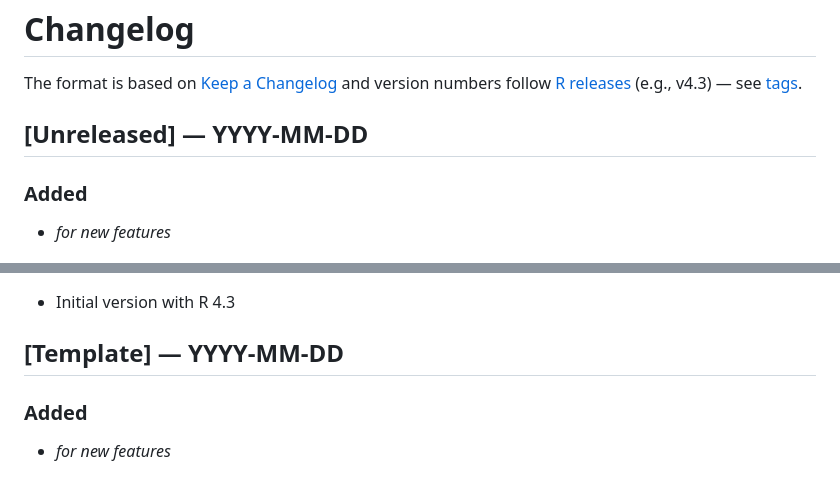
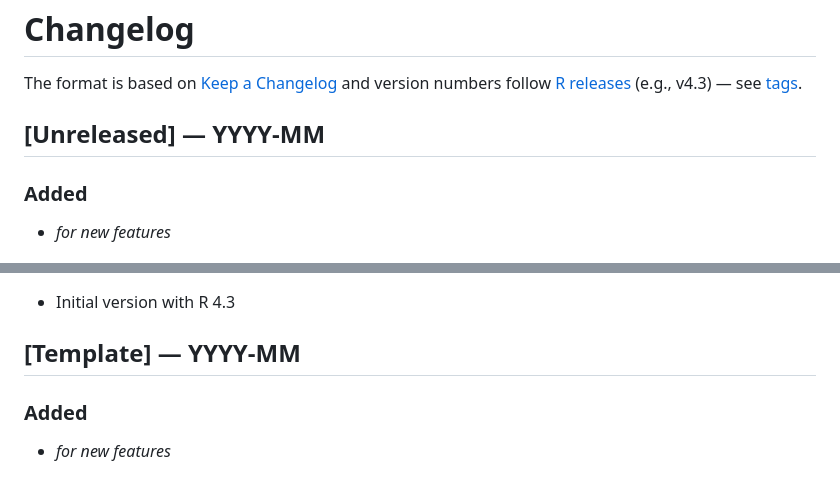
Before and after one commit to hdigital/starter-r, a Markdown page: CHANGELOG.md, 2 parts joined by grey strips. GitHub-like rendering.

Commit message:
Use 'YYYY-MM' date format in changelog
Co-Authored-By: Claude Sonnet 4.6 <noreply@anthropic.com>

```diff
--- a/CHANGELOG.md
+++ b/CHANGELOG.md
@@ -5,7 +5,7 @@ and version numbers follow
 [R releases](https://cran.r-project.org/bin/windows/base/old/) (e.g., v4.3)
 — see [tags](https://github.com/hdigital/starter-r/tags).
 
-## [Unreleased] — YYYY-MM-DD
+## [Unreleased] — YYYY-MM
 
 ### Added
 
@@ -93,7 +93,7 @@ and version numbers follow
 
 - Initial version with R 4.3
 
-## [Template] — YYYY-MM-DD
+## [Template] — YYYY-MM
 
 ### Added
 
```
Also changed, not shown: other parts of CHANGELOG.md (+4 -4 lines).
